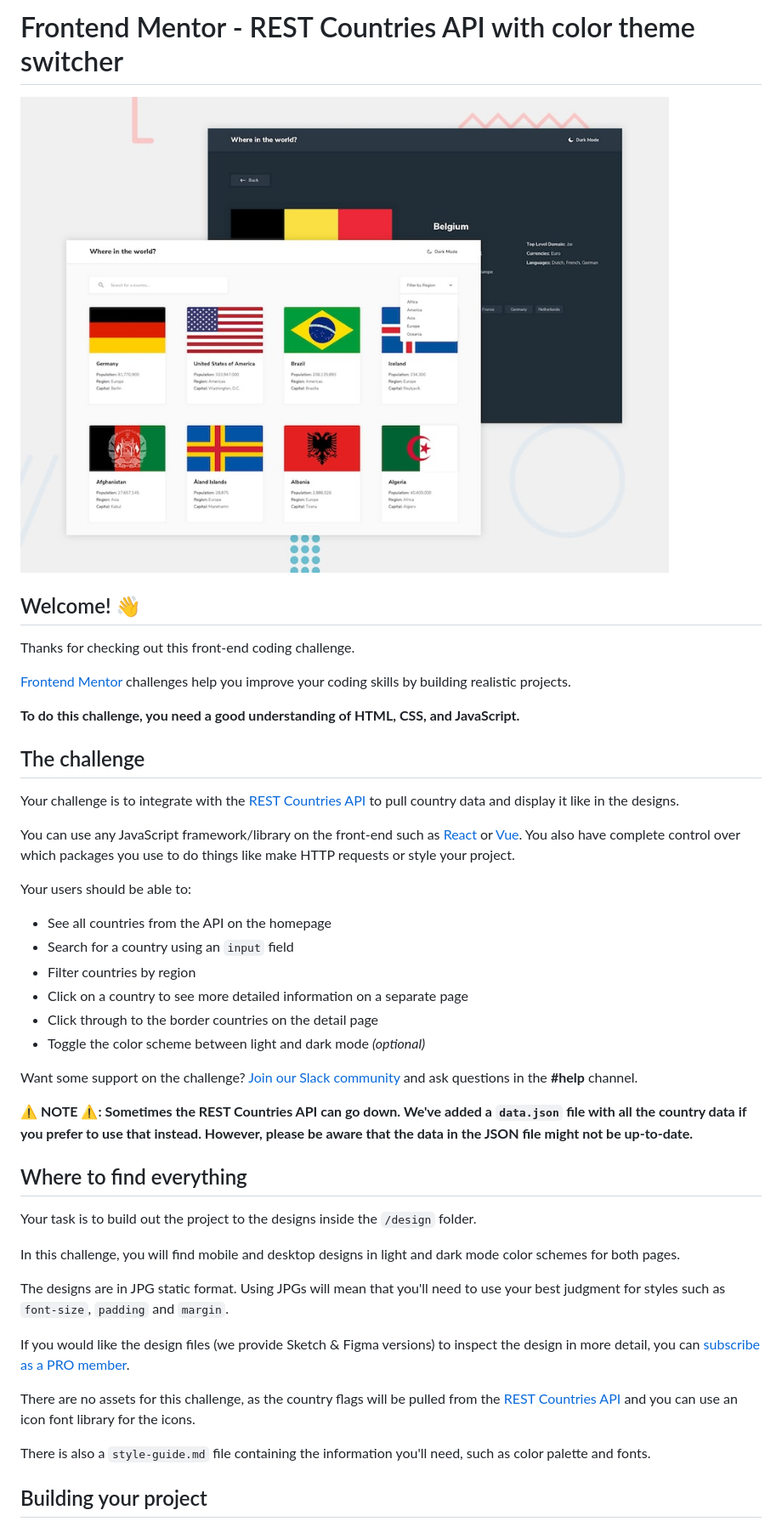
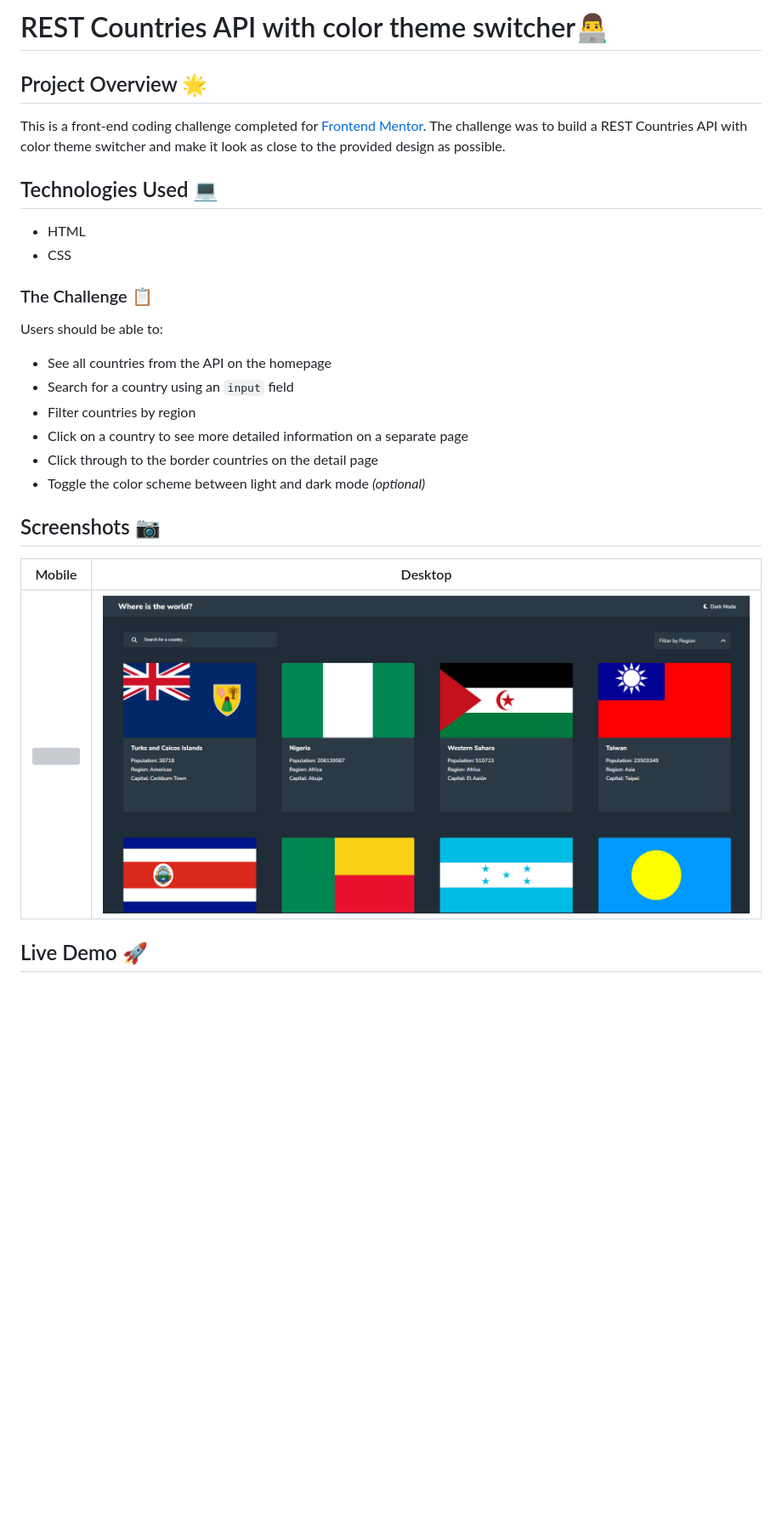
Before and after one commit to Ahmadhassan0/rest-countries-api-with-color-theme-switcher-api2, a Markdown page: README.md, the part around the change printed below. Shown: that part at 85% size. Drawn GitHub-style; pictures changed too: screenshort/desktop-preview.png (added); blank space fills up the shorter version; grey boxes are pictures that could not be loaded.

Commit message:
screenshort add

```diff
--- a/README.md
+++ b/README.md
@@ -1,22 +1,17 @@
-# Frontend Mentor - REST Countries API with color theme switcher
+# REST Countries API with color theme switcher👨‍💻
 
-![Design preview for the REST Countries API with color theme switcher coding challenge](./design/desktop-preview.jpg)
+## Project Overview 🌟
 
-## Welcome! 👋
+This is a front-end coding challenge completed for [Frontend Mentor](https://www.frontendmentor.io). The challenge was to build a REST Countries API with color theme switcher and make it look as close to the provided design as possible.
 
-Thanks for checking out this front-end coding challenge.
+## Technologies Used 💻
 
-[Frontend Mentor](https://www.frontendmentor.io) challenges help you improve your coding skills by building realistic projects.
+- HTML
+- CSS
 
-**To do this challenge, you need a good understanding of HTML, CSS, and JavaScript.**
+### The Challenge 📋
 
-## The challenge
-
-Your challenge is to integrate with the [REST Countries API](https://restcountries.com) to pull country data and display it like in the designs.
-
-You can use any JavaScript framework/library on the front-end such as [React](https://reactjs.org) or [Vue](https://vuejs.org). You also have complete control over which packages you use to do things like make HTTP requests or style your project.
-
-Your users should be able to:
+Users should be able to:
 
 - See all countries from the API on the homepage
 - Search for a country using an `input` field
@@ -25,23 +20,11 @@ Your users should be able to:
 - Click through to the border countries on the detail page
 - Toggle the color scheme between light and dark mode *(optional)*
 
-Want some support on the challenge? [Join our Slack community](https://www.frontendmentor.io/slack) and ask questions in the **#help** channel.
+## Screenshots 📷
 
-**⚠️ NOTE ⚠️: Sometimes the REST Countries API can go down. We've added a `data.json` file with all the country data if you prefer to use that instead. However, please be aware that the data in the JSON file might not be up-to-date.**
+| Mobile                                            | Desktop                                            |
+| ------------------------------------------------- | -------------------------------------------------- |
+| ![](./screenshort/mobile-preview.png)             | ![](./screenshort/desktop-preview.png)             |
 
-## Where to find everything
+## Live Demo 🚀
 
-Your task is to build out the project to the designs inside the `/design` folder.
-
-In this challenge, you will find mobile and desktop designs in light and dark mode color schemes for both pages.
-
-The designs are in JPG static format. Using JPGs will mean that you'll need to use your best judgment for styles such as `font-size`, `padding` and `margin`.
-
-If you would like the design files (we provide Sketch & Figma versions) to inspect the design in more detail, you can [subscribe as a PRO member](https://www.frontendmentor.io/pro).
-
-There are no assets for this challenge, as the country flags will be pulled from the [REST Countries API](https://restcountries.com) and you can use an icon font library for the icons.
-
-There is also a `style-guide.md` file containing the information you'll need, such as color palette and fonts.
-
-## Building your project
-
```
Also changed, not shown: other parts of README.md (+1 -53 lines), README-template.md (deleted, +0 -115 lines).
